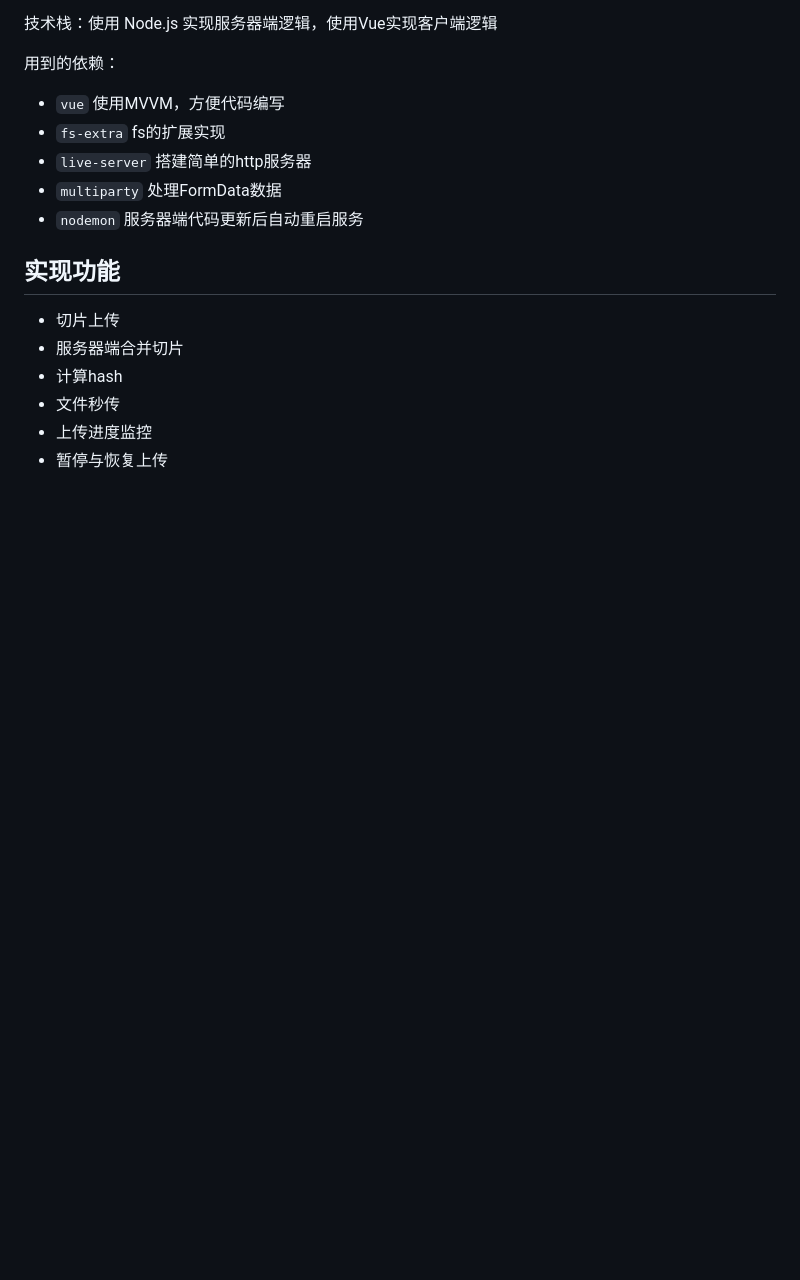
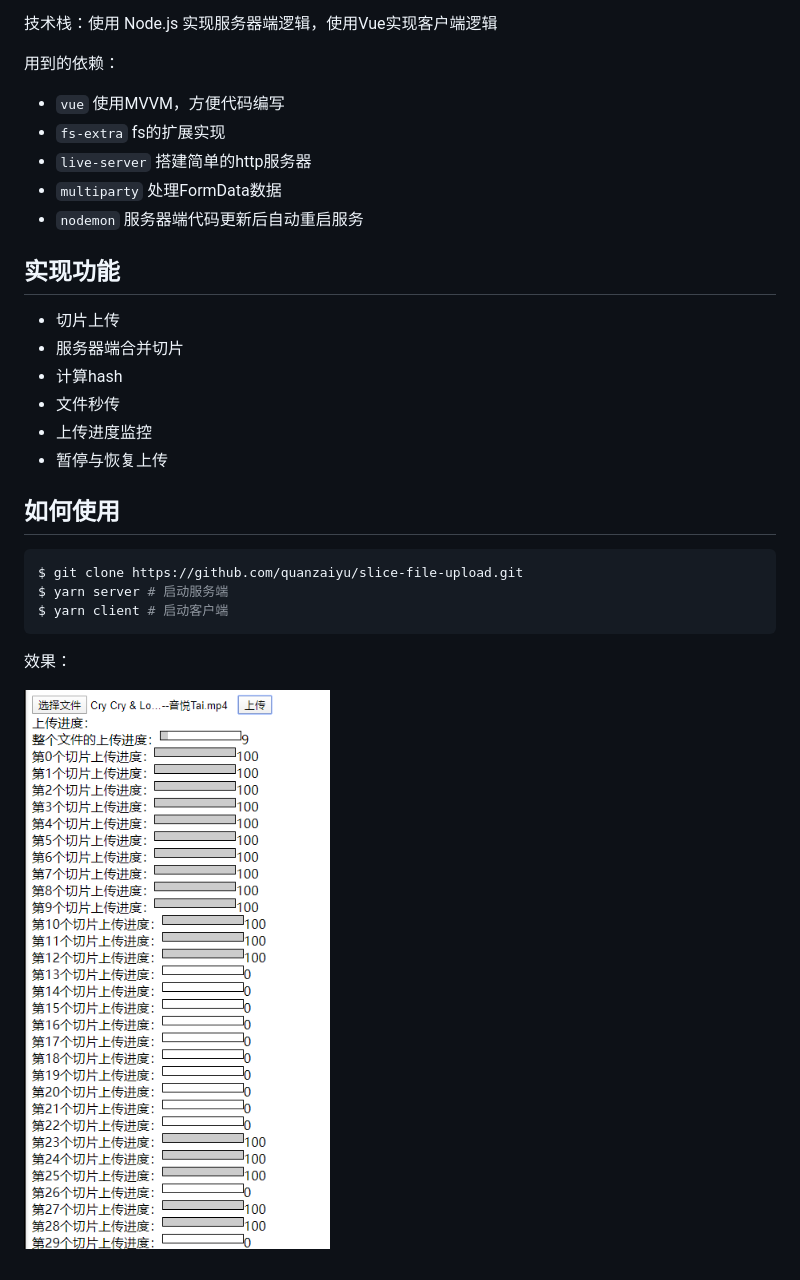
Before and after one commit to quanzaiyu/slice-file-upload, a Markdown page: README.md, the part around the change. Rendered like a GitHub page; pictures changed too: imgs/001.png (added); blank space fills up the shorter version.

Commit message:
修改README

````diff
--- a/README.md
+++ b/README.md
@@ -20,3 +20,15 @@
 - 文件秒传
 - 上传进度监控
 - 暂停与恢复上传
+
+## 如何使用
+
+```bash
+$ git clone https://github.com/quanzaiyu/slice-file-upload.git
+$ yarn server # 启动服务端
+$ yarn client # 启动客户端
+```
+
+效果：
+
+![](./imgs/001.png)
````
